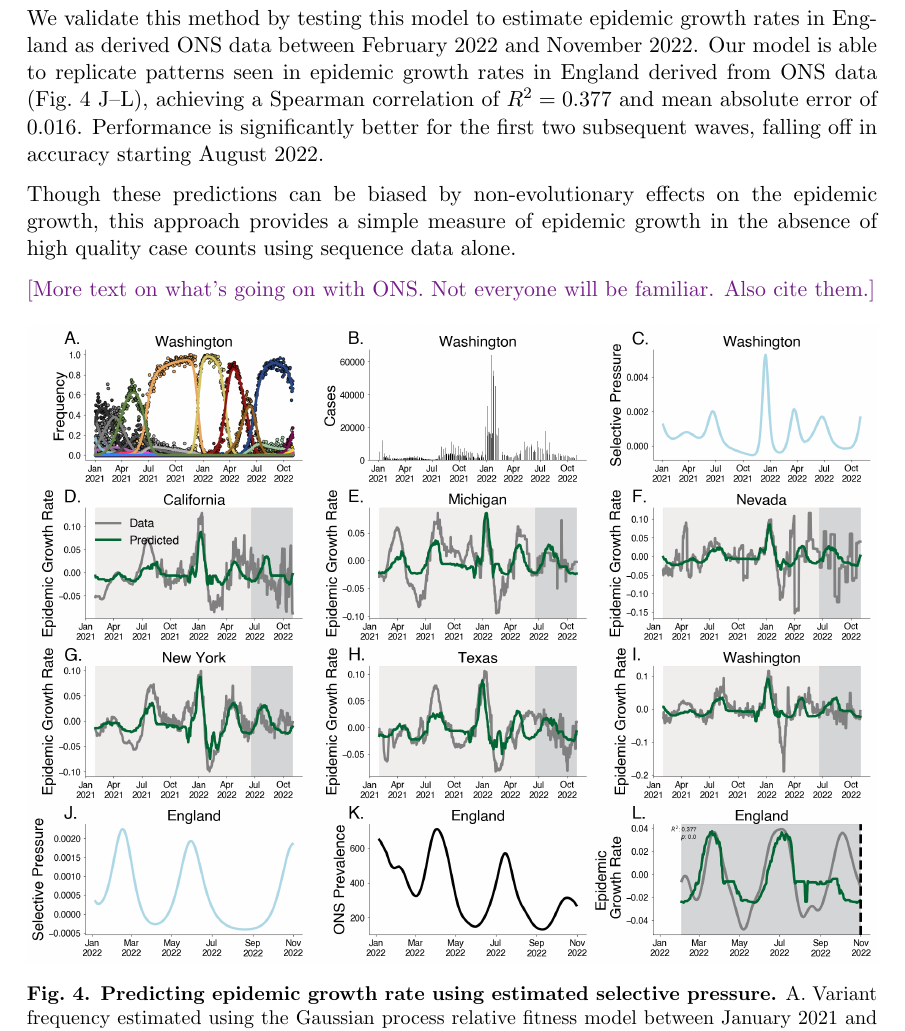
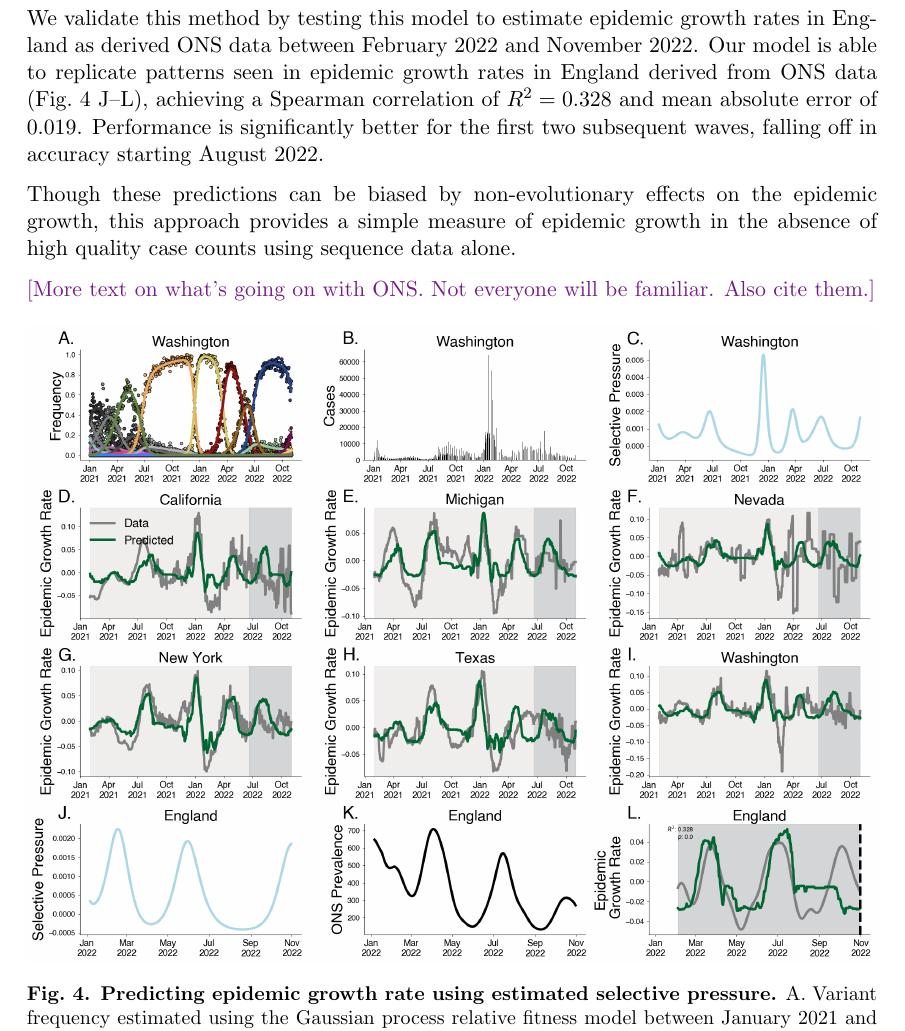
Before and after one commit to blab/relative-fitness-mechanisms, a LaTeX paper (manuscript/relative-fitness-mechanisms.tex): part of page 9 of 40, cut so that both start at the same text. Compiled offline with pdfLaTeX.

Commit message:
Selective pressure analysis; checking for data leakage.

```diff
--- a/manuscript/relative-fitness-mechanisms.tex
+++ b/manuscript/relative-fitness-mechanisms.tex
@@ -425,7 +425,7 @@ We use these estimates to fit a gradient-boosted regressor to predict epidemic g
 
 % \tbc{Statement on predictive performance here.}
 We validate this method by testing this model to estimate epidemic growth rates in England as derived ONS data between February 2022 and November 2022.
-Our model is able to replicate patterns seen in epidemic growth rates in England derived from ONS data (Fig.~\ref{fig:selective_pressure_prediction} J--L), achieving a Spearman correlation of $R^2 = 0.377$ and mean absolute error of 0.016.
+Our model is able to replicate patterns seen in epidemic growth rates in England derived from ONS data (Fig.~\ref{fig:selective_pressure_prediction} J--L), achieving a Spearman correlation of $R^2 = 0.328$ and mean absolute error of 0.019.
 Performance is significantly better for the first two subsequent waves, falling off in accuracy starting August 2022.
 
 Though these predictions can be biased by non-evolutionary effects on the epidemic growth, this approach provides a simple measure of epidemic growth in the absence of high quality case counts using sequence data alone.
```
Also changed, not shown: manuscript/figures/selective_pressure_prediction.png, manuscript/supplementary_figures/empirical_growth_rate_predictions_all.png, manuscript/supplementary_figures/growth-rate-prediction-model-comparison.png, 1 other file.
